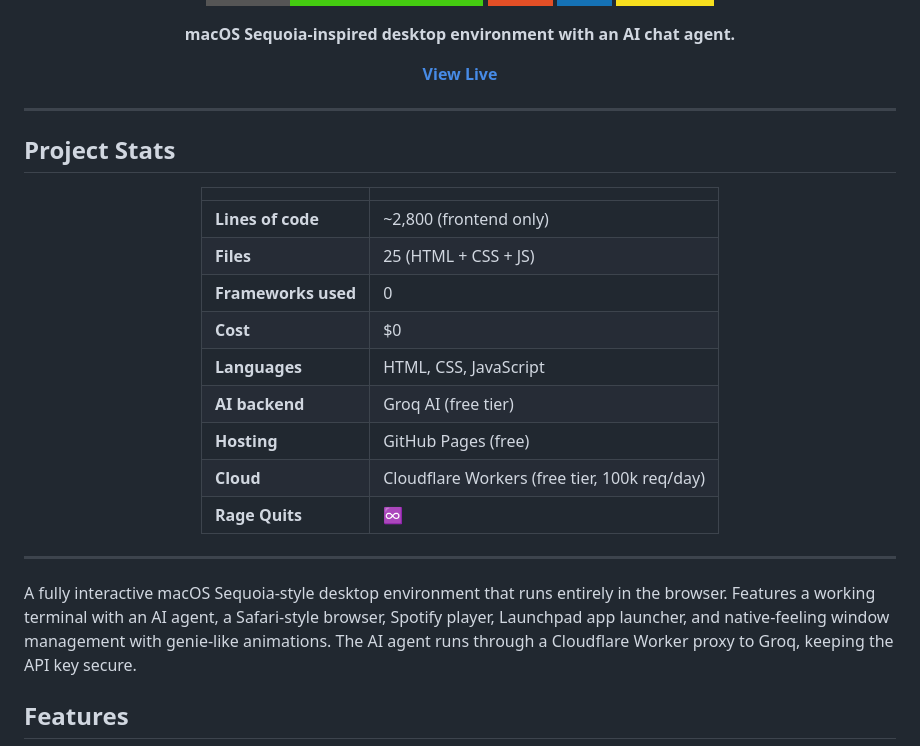
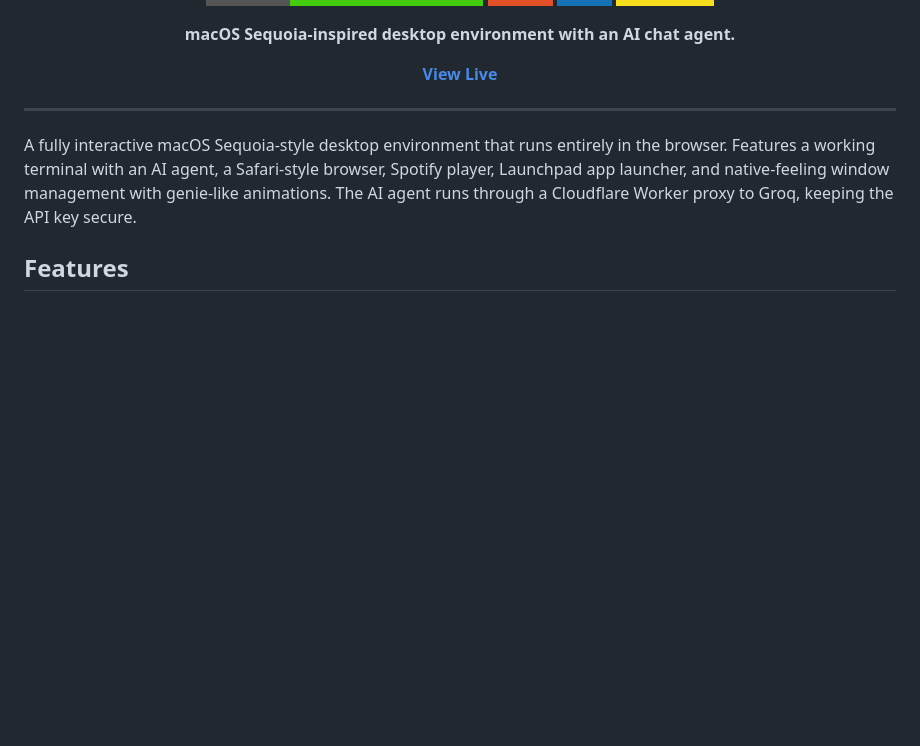
Before and after one commit to valleysonata/portofolio, a Markdown page: README.md, the part around the change. Drawn GitHub-style; badges without logos; blank space fills up the shorter version.

```diff
--- a/README.md
+++ b/README.md
@@ -17,25 +17,6 @@
 
 </div>
 
----
-
-## Project Stats
-
-<div align="center">
-
-| | |
-|---|---|
-| **Lines of code** | ~2,800 (frontend only) |
-| **Files** | 25 (HTML + CSS + JS) |
-| **Frameworks used** | 0 |
-| **Cost** | $0 |
-| **Languages** | HTML, CSS, JavaScript |
-| **AI backend** | Groq AI (free tier) |
-| **Hosting** | GitHub Pages (free) |
-| **Cloud** | Cloudflare Workers (free tier, 100k req/day) |
-| **Rage Quits** | ♾️ |
-
-</div>
 
 ---
 
```
